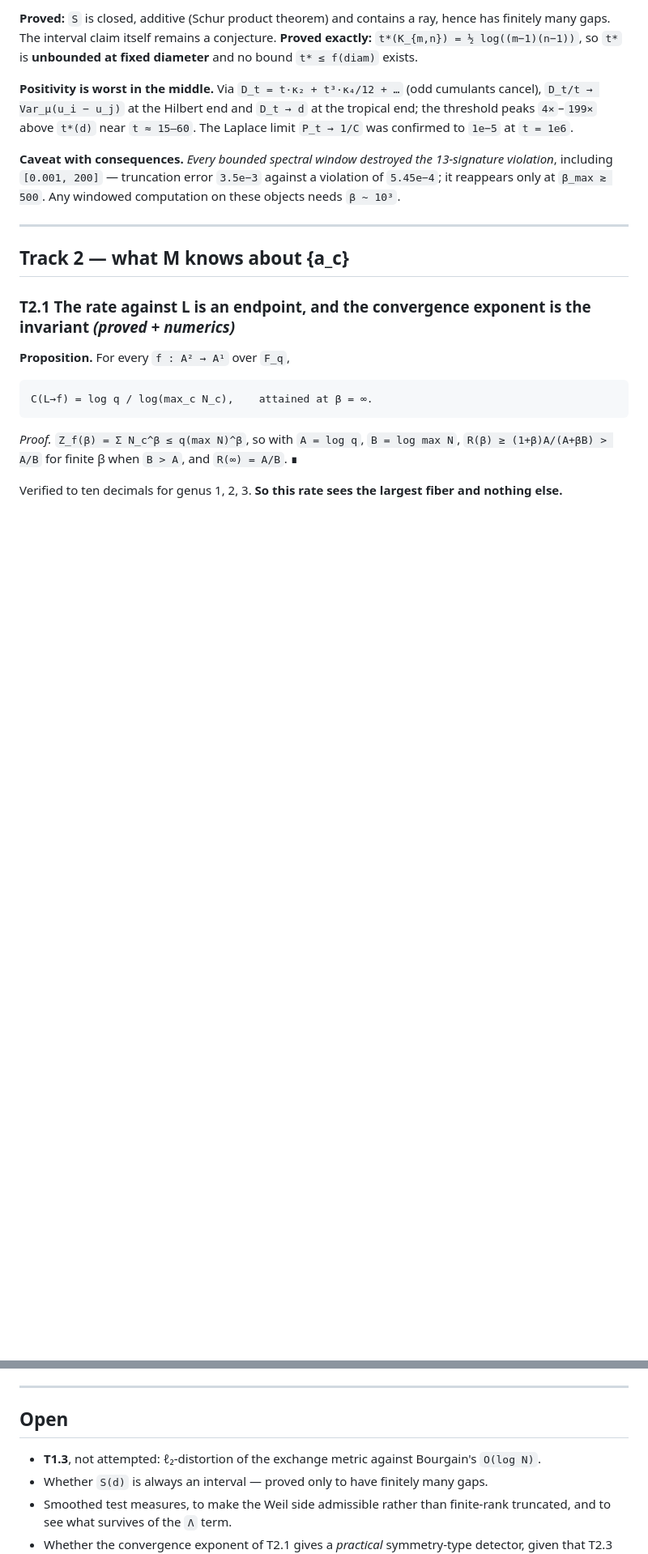
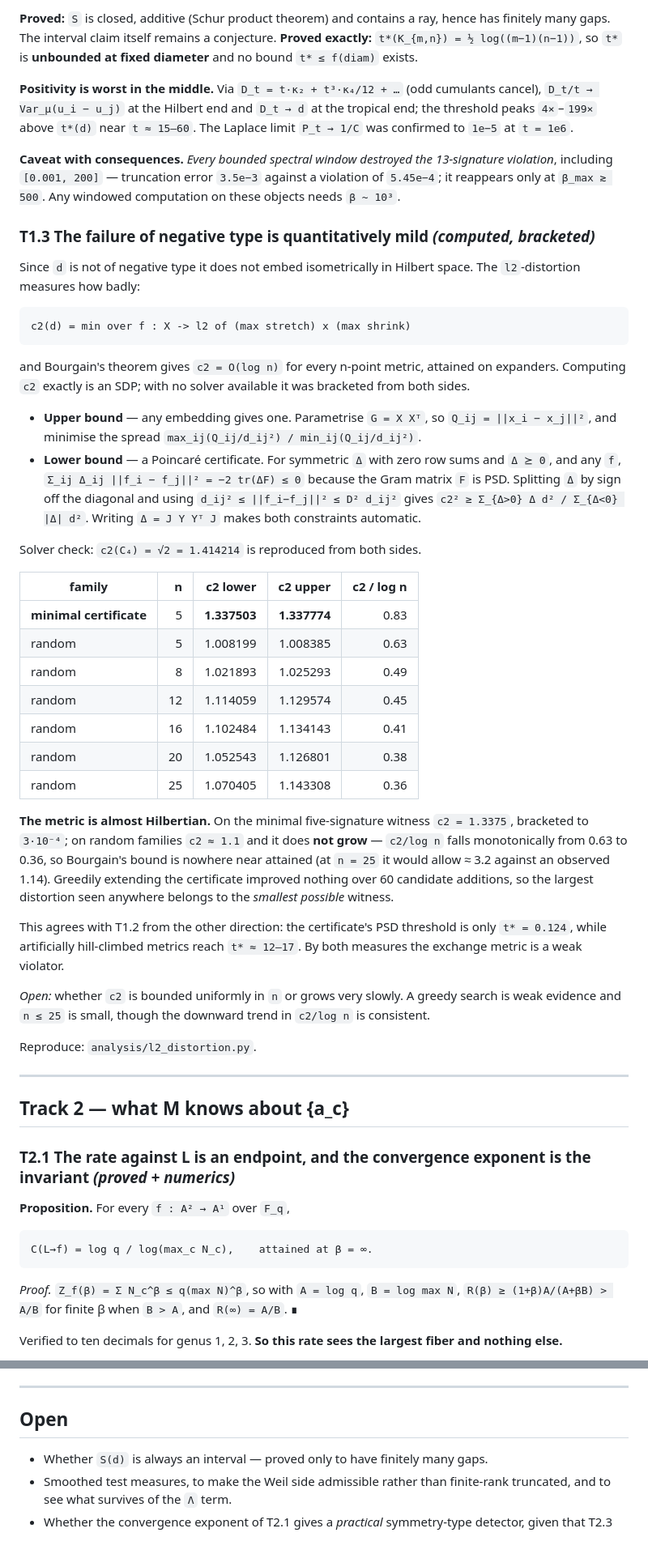
Before and after one commit to avorozhtsov/fn_complexity, a Markdown page: research/m_and_e_and_a_c/FINDINGS.md, 2 parts joined by grey strips. Shown at 81% size. Rendered like a GitHub page; blank space fills up the shorter version.

Commit message:
Record the l2-distortion measurement in FINDINGS
T1.3 was the one question from the research plan left unattempted. It is now
answered: the exchange metric is almost Hilbertian. c2 = 1.3375 on the minimal
five-signature witness, bracketed to 3e-4, and about 1.1 on random families
without growing - c2/log n falls from 0.63 at n = 5 to 0.36 at n = 25, so
Bourgain's bound is nowhere near attained.

This agrees with T1.2 from the other side: the same family has PSD threshold
t* = 0.124 while hill-climbed metrics reach 12-17. By both measures the metric
is a weak violator of negative type.

Co-Authored-By: Claude Opus 5 <noreply@anthropic.com>

````diff
--- a/research/m_and_e_and_a_c/FINDINGS.md
+++ b/research/m_and_e_and_a_c/FINDINGS.md
@@ -164,6 +166,60 @@ at the tropical end; the threshold peaks `4×`–`199×` above `t*(d)` near
 against a violation of `5.45e−4`; it reappears only at `β_max ≳ 500`. Any
 windowed computation on these objects needs `β ~ 10³`.
 
+
+### T1.3 The failure of negative type is quantitatively mild *(computed, bracketed)*
+
+Since `d` is not of negative type it does not embed isometrically in Hilbert
+space. The `l2`-distortion measures how badly:
+
+```
+c2(d) = min over f : X -> l2 of (max stretch) x (max shrink)
+```
+
+and Bourgain's theorem gives `c2 = O(log n)` for every n-point metric, attained
+on expanders. Computing `c2` exactly is an SDP; with no solver available it was
+bracketed from both sides.
+
+* **Upper bound** — any embedding gives one. Parametrise `G = X Xᵀ`, so
+  `Q_ij = ||x_i − x_j||²`, and minimise the spread
+  `max_ij(Q_ij/d_ij²) / min_ij(Q_ij/d_ij²)`.
+* **Lower bound** — a Poincaré certificate. For symmetric `Δ` with zero row sums
+  and `Δ ⪰ 0`, and any `f`, `Σ_ij Δ_ij ||f_i − f_j||² = −2 tr(ΔF) ≤ 0` because
+  the Gram matrix `F` is PSD. Splitting `Δ` by sign off the diagonal and using
+  `d_ij² ≤ ||f_i−f_j||² ≤ D² d_ij²` gives
+  `c2² ≥ Σ_{Δ>0} Δ d² / Σ_{Δ<0} |Δ| d²`. Writing `Δ = J Y Yᵀ J` makes both
+  constraints automatic.
+
+Solver check: `c2(C₄) = √2 = 1.414214` is reproduced from both sides.
+
+| family | n | c2 lower | c2 upper | c2 / log n |
+|---|---:|---:|---:|---:|
+| **minimal certificate** | 5 | **1.337503** | **1.337774** | 0.83 |
+| random | 5 | 1.008199 | 1.008385 | 0.63 |
+| random | 8 | 1.021893 | 1.025293 | 0.49 |
+| random | 12 | 1.114059 | 1.129574 | 0.45 |
+| random | 16 | 1.102484 | 1.134143 | 0.41 |
+| random | 20 | 1.052543 | 1.126801 | 0.38 |
+| random | 25 | 1.070405 | 1.143308 | 0.36 |
+
+**The metric is almost Hilbertian.** On the minimal five-signature witness
+`c2 = 1.3375`, bracketed to `3·10⁻⁴`; on random families `c2 ≈ 1.1` and it does
+**not grow** — `c2/log n` falls monotonically from 0.63 to 0.36, so Bourgain's
+bound is nowhere near attained (at `n = 25` it would allow ≈ 3.2 against an
+observed 1.14). Greedily extending the certificate improved nothing over 60
+candidate additions, so the largest distortion seen anywhere belongs to the
+*smallest possible* witness.
+
+This agrees with T1.2 from the other direction: the certificate's PSD threshold
+is only `t* = 0.124`, while artificially hill-climbed metrics reach `t* ≈ 12–17`.
+By both measures the exchange metric is a weak violator.
+
+*Open:* whether `c2` is bounded uniformly in `n` or grows very slowly. A greedy
+search is weak evidence and `n ≤ 25` is small, though the downward trend in
+`c2/log n` is consistent.
+
+Reproduce: `analysis/l2_distortion.py`.
+
 ---
 
 ## Track 2 — what M knows about {a_c}
@@ -295,8 +351,6 @@ propagated into the paper notes.
 
 ## Open
 
-* **T1.3**, not attempted: ℓ₂-distortion of the exchange metric against
-  Bourgain's `O(log N)`.
 * Whether `S(d)` is always an interval — proved only to have finitely many gaps.
 * Smoothed test measures, to make the Weil side admissible rather than
   finite-rank truncated, and to see what survives of the `Λ` term.
````
Also changed, not shown: other parts of research/m_and_e_and_a_c/FINDINGS.md (+3 -1 lines).
